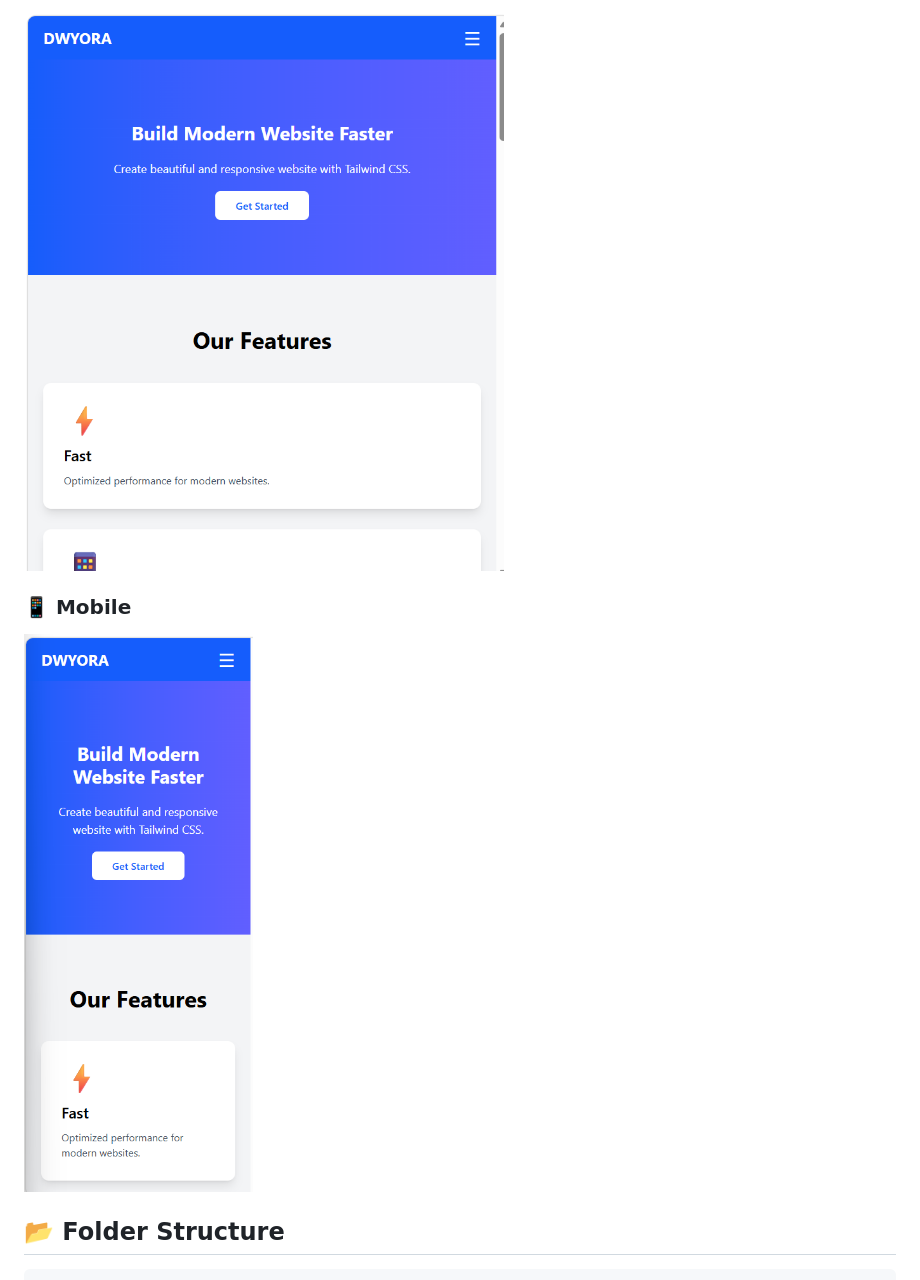
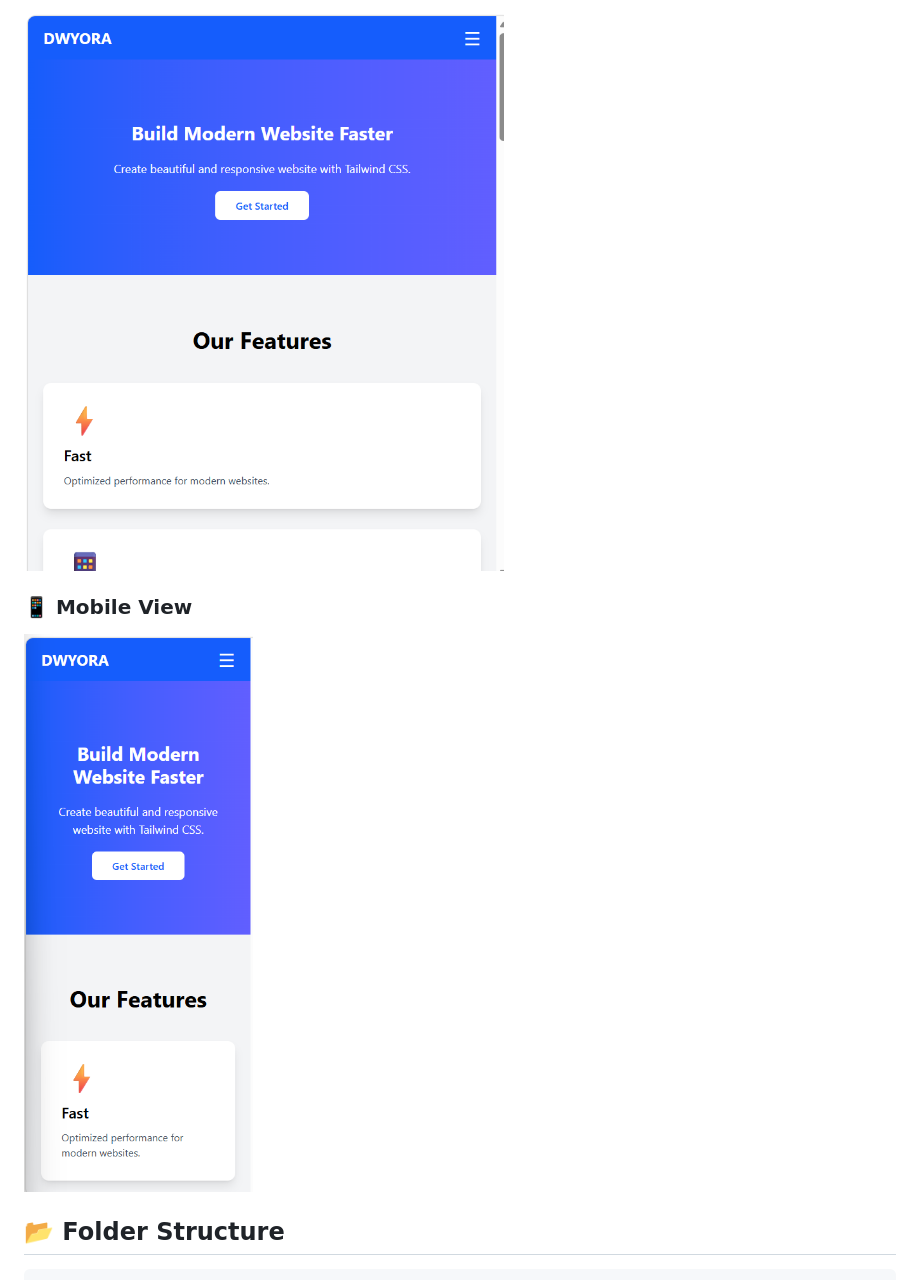
Before and after one commit to nancydwiyanti/tailwind-landing-page, a Markdown page: README.md, the part around one of its changes. Rendered like a GitHub page.

```diff
--- a/README.md
+++ b/README.md
@@ -47,9 +47,9 @@ A modern and responsive landing page built with HTML and Tailwind CSS.
 
-![Tablet](images/preview-tablet.png)
+![Tablet](images/tablet-view.png)
 
-### 📱 Mobile
+### 📱 Mobile View
 
-![Mobile](images/preview-handphone.png)
+![Mobile](images/mobile-view.png)
 
 ## 📂 Folder Structure
 
```
Also changed, not shown: other parts of README.md (+7 -7 lines), images/about-features-section.png (renamed from images/preview2.png), images/mobile-view.png (renamed from images/preview-handphone.png), images/navbar-hero-section.png (renamed from images/preview.png), images/tablet-view.png (renamed from images/preview-tablet.png), images/testimonial-footer-section.png (renamed from images/preview3.png).
